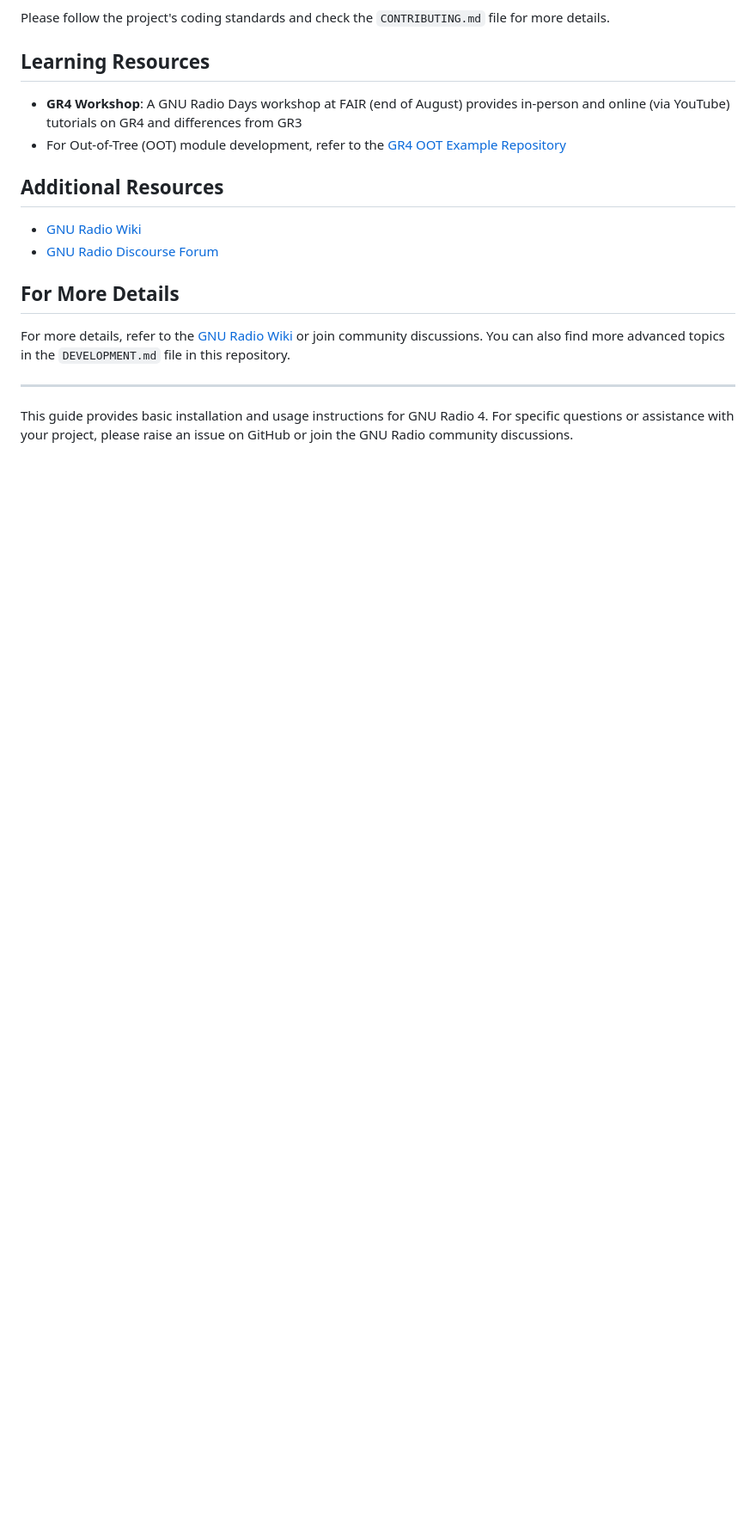
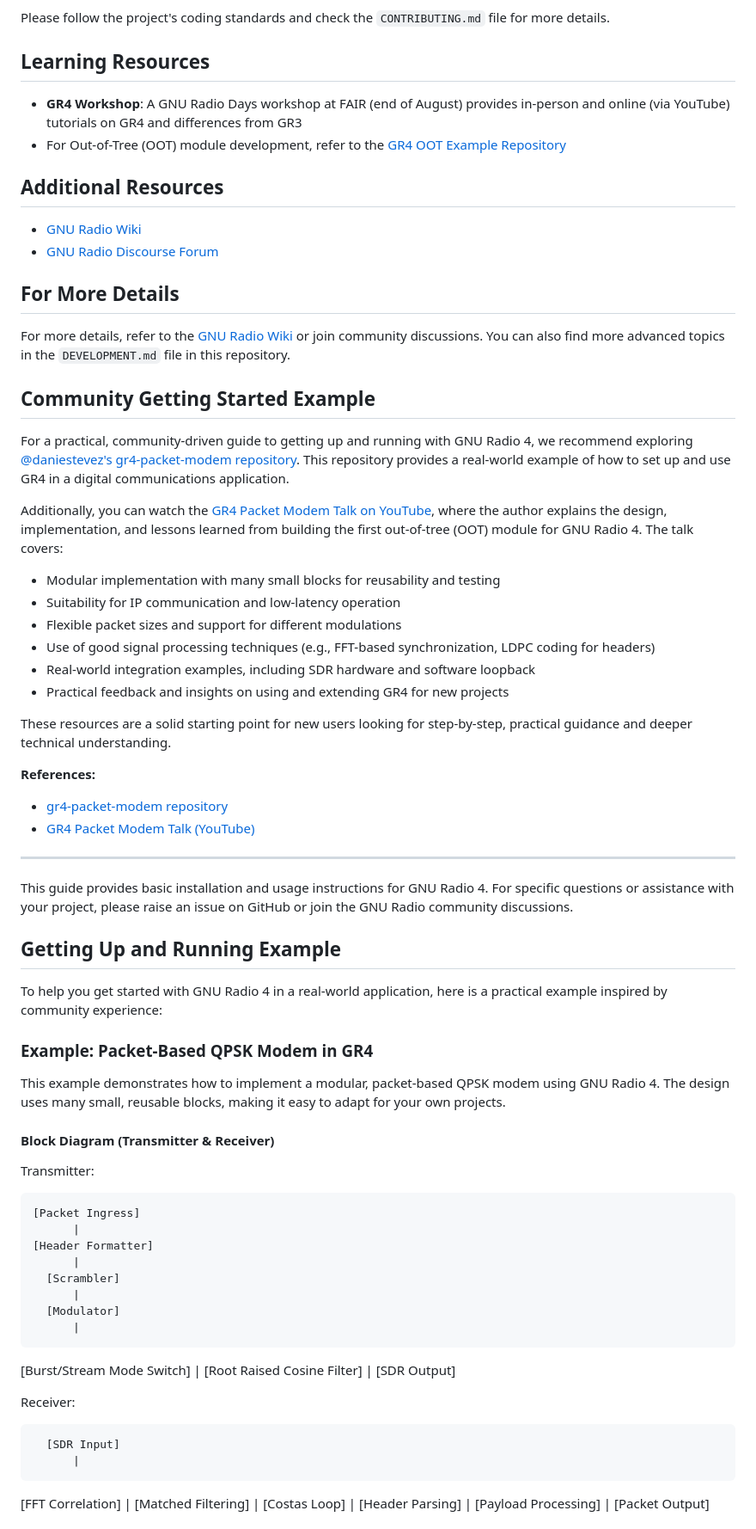
Before and after one commit to fair-acc/gnuradio4, a Markdown page: INSTALL.md, the part around one of its changes. Shown at 86% size. GitHub-like rendering; blank space fills up the shorter version.

```diff
--- a/INSTALL.md
+++ b/INSTALL.md
@@ -122,6 +122,68 @@ Please follow the project's coding standards and check the `CONTRIBUTING.md` fil
 ## For More Details
 For more details, refer to the [GNU Radio Wiki](https://wiki.gnuradio.org) or join community discussions. You can also find more advanced topics in the `DEVELOPMENT.md` file in this repository.
 
+## Community Getting Started Example
+
+For a practical, community-driven guide to getting up and running with GNU Radio 4, we recommend exploring [@daniestevez's gr4-packet-modem repository](https://github.com/daniestevez/gr4-packet-modem). This repository provides a real-world example of how to set up and use GR4 in a digital communications application.
+
+Additionally, you can watch the [GR4 Packet Modem Talk on YouTube](https://youtu.be/1EPuhaIjxCk?si=fWJdhCjhZchPS3O0), where the author explains the design, implementation, and lessons learned from building the first out-of-tree (OOT) module for GNU Radio 4. The talk covers:
+
+- Modular implementation with many small blocks for reusability and testing
+- Suitability for IP communication and low-latency operation
+- Flexible packet sizes and support for different modulations
+- Use of good signal processing techniques (e.g., FFT-based synchronization, LDPC coding for headers)
+- Real-world integration examples, including SDR hardware and software loopback
+- Practical feedback and insights on using and extending GR4 for new projects
+
+These resources are a solid starting point for new users looking for step-by-step, practical guidance and deeper technical understanding.
+
+**References:**
+- [gr4-packet-modem repository](https://github.com/daniestevez/gr4-packet-modem)
+- [GR4 Packet Modem Talk (YouTube)](https://youtu.be/1EPuhaIjxCk?si=fWJdhCjhZchPS3O0)
+
 ---
 
 This guide provides basic installation and usage instructions for GNU Radio 4. For specific questions or assistance with your project, please raise an issue on GitHub or join the GNU Radio community discussions.
+
+## Getting Up and Running Example
+
+To help you get started with GNU Radio 4 in a real-world application, here is a practical example inspired by community experience:
+
+### Example: Packet-Based QPSK Modem in GR4
+
+This example demonstrates how to implement a modular, packet-based QPSK modem using GNU Radio 4. The design uses many small, reusable blocks, making it easy to adapt for your own projects.
+
+#### Block Diagram (Transmitter & Receiver)
+
+Transmitter:
+
+    [Packet Ingress]
+          |
+    [Header Formatter]
+          |
+      [Scrambler]
+          |
+      [Modulator]
+          |
+ [Burst/Stream Mode Switch]
+          |
+ [Root Raised Cosine Filter]
+          |
+      [SDR Output]
+
+Receiver:
+
+      [SDR Input]
+          |
+   [FFT Correlation]
+          |
+ [Matched Filtering]
+          |
+     [Costas Loop]
+          |
+   [Header Parsing]
+          |
+ [Payload Processing]
+          |
+   [Packet Output]
+
```
Also changed, not shown: other parts of INSTALL.md (+51 -0 lines).
